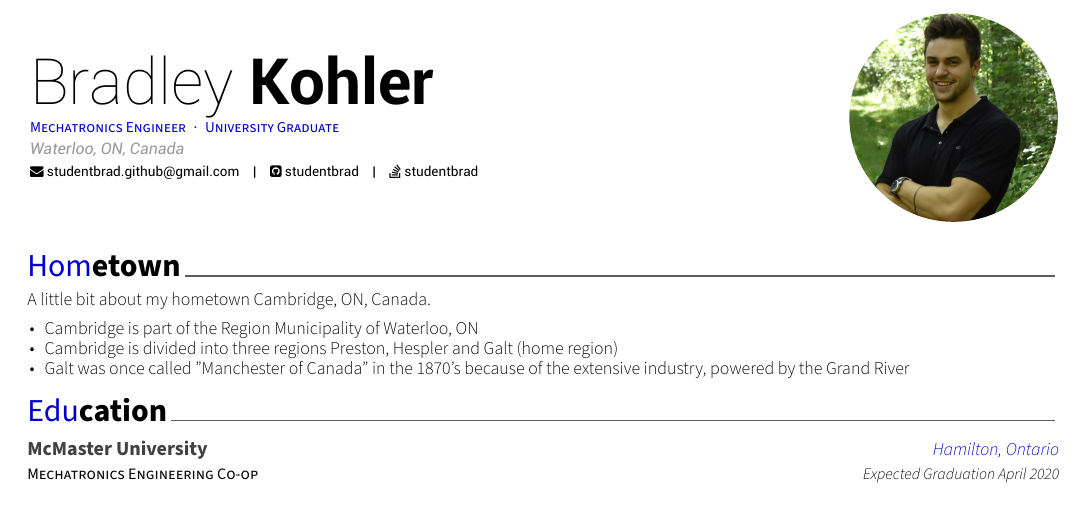
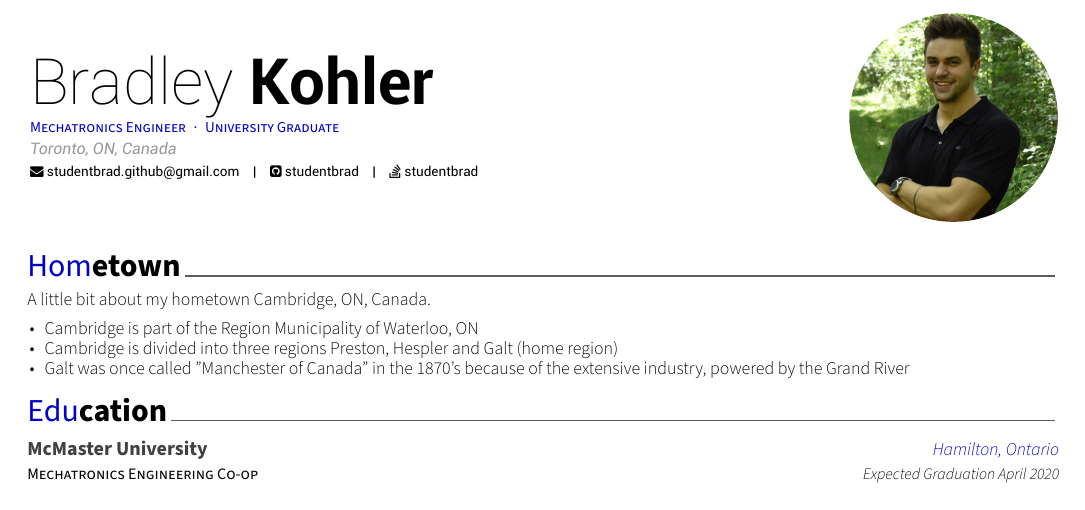
Before and after one commit to bradleykohler96/hireme, a LaTeX CV (studentbrad_personal_bio.tex): part of the page, cut so that both start at the same text. Compiled offline with XeLaTeX.

Commit message:
updated bio

```diff
--- a/studentbrad_personal_bio.tex
+++ b/studentbrad_personal_bio.tex
@@ -57,7 +57,7 @@
 \photo[circle,noedge,right]{images/photo.jpg}
 \name{Bradley}{Kohler}
 \position{Mechatronics Engineer{\enskip\cdotp\enskip}University Graduate}
-\address{Waterloo, ON, Canada}
+\address{Toronto, ON, Canada}
 
 % \mobile{(+999) 999 9999}
 \email{studentbrad.github@gmail.com}
```
Also changed, not shown: images/studentbrad_personal_bio-001.jpg, 1 other file.
